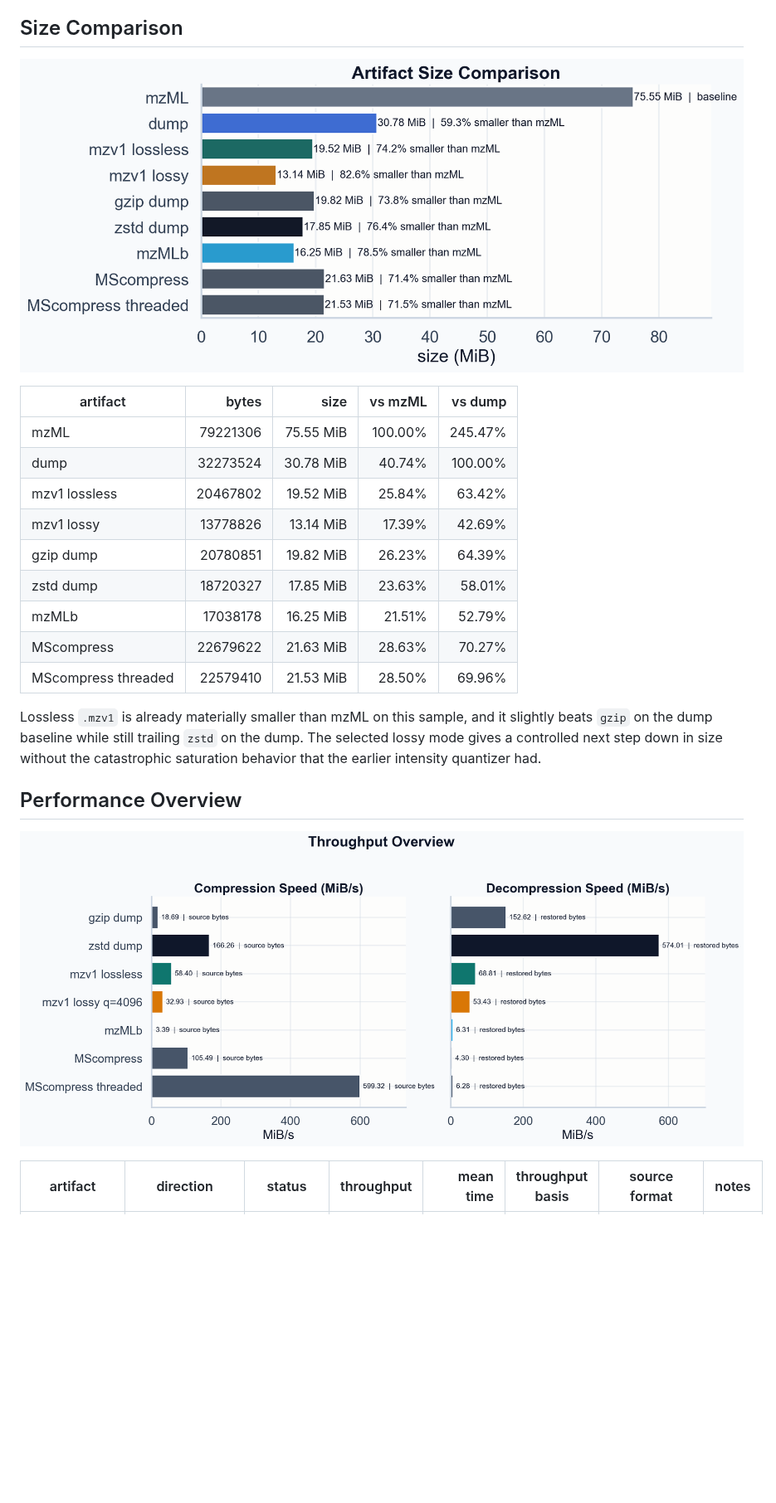
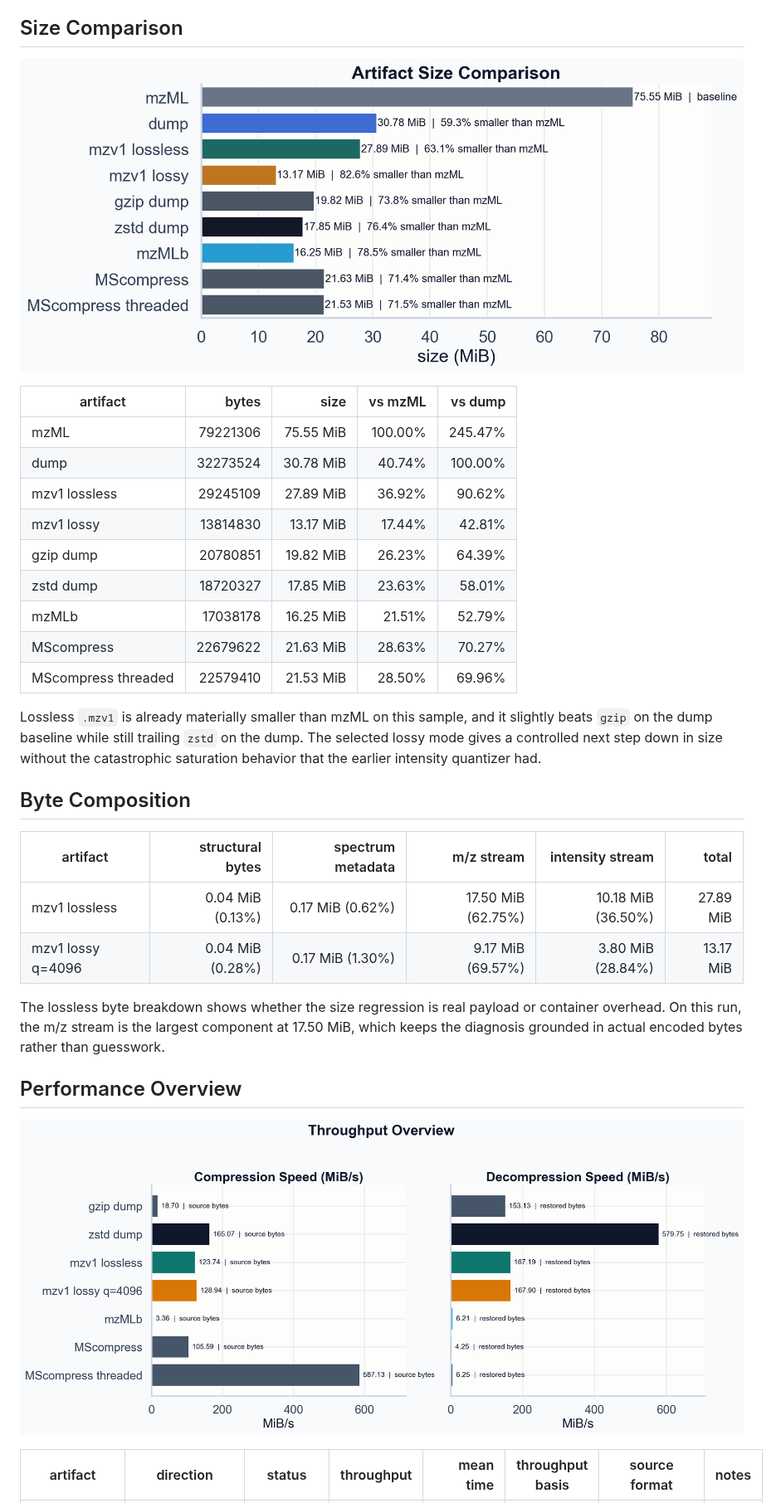
Before and after one commit to eneskemalergin/mzarc, a Markdown page: benchmark/report.md, the part around one of its changes. Shown at 83% size. Drawn GitHub-style; pictures changed too: benchmark/plots/performance_overview.png, benchmark/plots/size_comparison.png; blank space fills up the shorter version.

```diff
--- a/benchmark/report.md
+++ b/benchmark/report.md
@@ -29,8 +29,8 @@ External formats that actually ran end-to-end in this benchmark: mzMLb, MScompre
 | --- | ---: | ---: | ---: | ---: |
 | mzML | 79221306 | 75.55 MiB | 100.00% | 245.47% |
 | dump | 32273524 | 30.78 MiB | 40.74% | 100.00% |
-| mzv1 lossless | 20467802 | 19.52 MiB | 25.84% | 63.42% |
-| mzv1 lossy | 13778826 | 13.14 MiB | 17.39% | 42.69% |
+| mzv1 lossless | 29245109 | 27.89 MiB | 36.92% | 90.62% |
+| mzv1 lossy | 13814830 | 13.17 MiB | 17.44% | 42.81% |
 | gzip dump | 20780851 | 19.82 MiB | 26.23% | 64.39% |
 | zstd dump | 18720327 | 17.85 MiB | 23.63% | 58.01% |
 | mzMLb | 17038178 | 16.25 MiB | 21.51% | 52.79% |
@@ -39,6 +39,15 @@ External formats that actually ran end-to-end in this benchmark: mzMLb, MScompre
 
 Lossless `.mzv1` is already materially smaller than mzML on this sample, and it slightly beats `gzip` on the dump baseline while still trailing `zstd` on the dump. The selected lossy mode gives a controlled next step down in size without the catastrophic saturation behavior that the earlier intensity quantizer had.
 
+## Byte Composition
+
+| artifact | structural bytes | spectrum metadata | m/z stream | intensity stream | total |
+| --- | ---: | ---: | ---: | ---: | ---: |
+| mzv1 lossless | 0.04 MiB (0.13%) | 0.17 MiB (0.62%) | 17.50 MiB (62.75%) | 10.18 MiB (36.50%) | 27.89 MiB |
+| mzv1 lossy q=4096 | 0.04 MiB (0.28%) | 0.17 MiB (1.30%) | 9.17 MiB (69.57%) | 3.80 MiB (28.84%) | 13.17 MiB |
+
+The lossless byte breakdown shows whether the size regression is real payload or container overhead. On this run, the m/z stream is the largest component at 17.50 MiB, which keeps the diagnosis grounded in actual encoded bytes rather than guesswork.
+
 ## Performance Overview
 
 ![Throughput Overview](plots/performance_overview.png)
```
Also changed, not shown: other parts of benchmark/report.md (+39 -39 lines), README.md (+15 -11 lines), benchmark/plots/fidelity_overview.png, benchmark/plots/lossy_tradeoff.png, benchmark/plots/timing_intervals.png, 12 other files.
